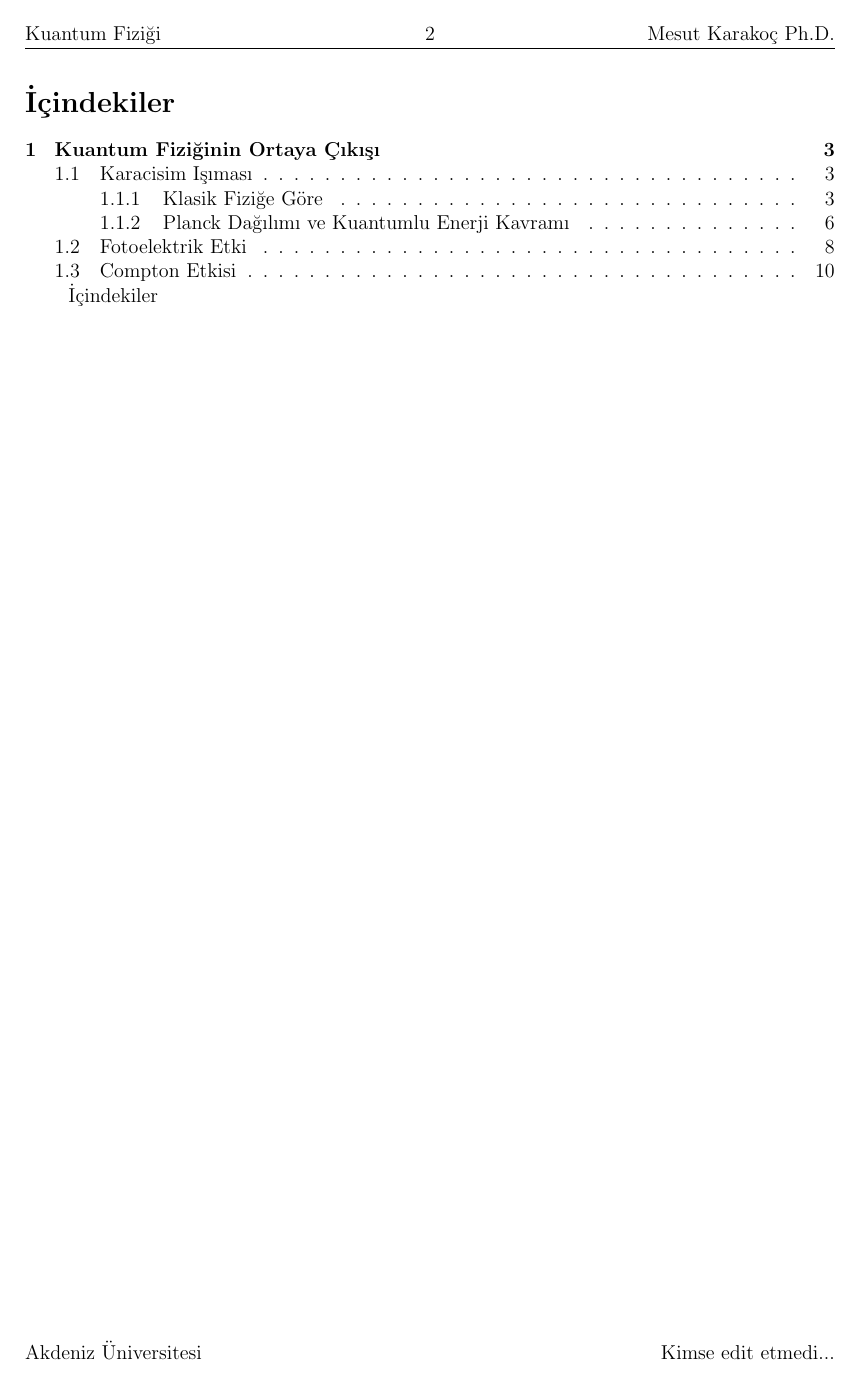
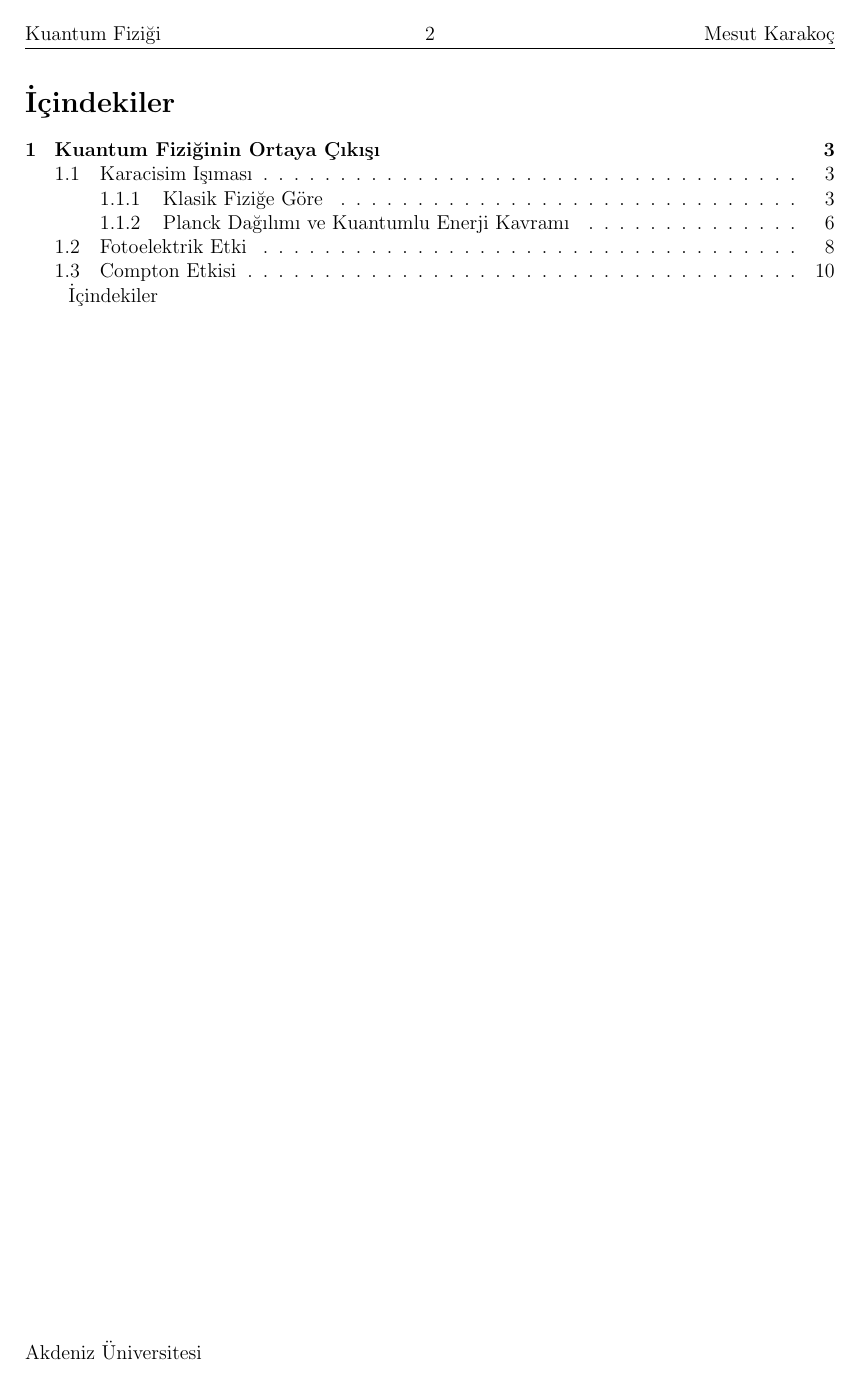
Before and after one commit to mkarakoc/Kuantum_Fizigi, a LaTeX document (dersnotlari/01nciBolum.tex): page 2 of 10. Compiled offline with pdfLaTeX.

Commit message:
update bölüm 1

```diff
--- a/dersnotlari/01nciBolum.tex
+++ b/dersnotlari/01nciBolum.tex
@@ -27,10 +27,10 @@
 \fancyhf{}
 \lhead{ Kuantum Fiziği }
 \chead{\thepage}
-\rhead{Mesut Karakoç Ph.D.}
+\rhead{Mesut Karakoç}
 \lfoot{Akdeniz Üniversitesi}
 \cfoot{}
-\rfoot{Kimse edit etmedi...}
+%\rfoot{BF}
 
 \title{Akdeniz Üniversitesi\\ Fen Fakültesi - Fizik Bölümü\\FİZ319 Kuantum Fiziği Ders Notları}
 
```
Also changed, not shown: dersnotlari/01nciBolum.pdf, dersnotlari/01nciBolum.tex (2 more changed lines).
